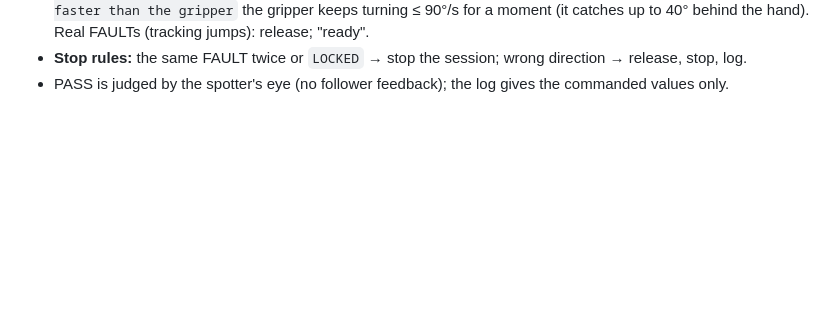
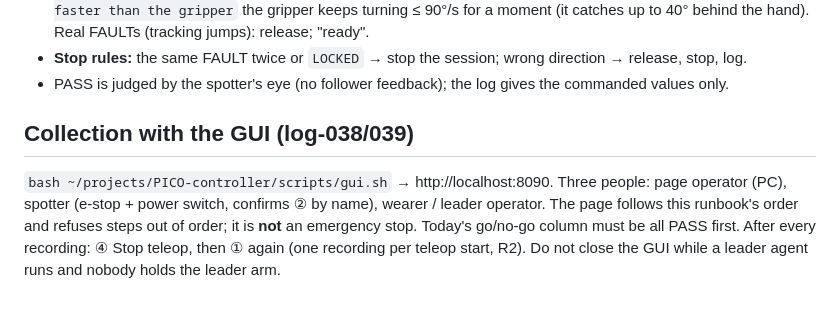
Before and after one commit to Orboh/PICO_controller, a Markdown page: docs/hardware-runbook.md, the part around the change. GitHub-like rendering; blank space fills up the shorter version.

```diff
--- a/docs/hardware-runbook.md
+++ b/docs/hardware-runbook.md
@@ -122,3 +122,10 @@ Before: no leader_agent running (`pgrep -af leader_agent` empty), go/no-go incl.
   (tracking jumps): release; "ready".
 - **Stop rules:** the same FAULT twice or `LOCKED` → stop the session; wrong direction → release, stop, log.
 - PASS is judged by the spotter's eye (no follower feedback); the log gives the commanded values only.
+
+## Collection with the GUI (log-038/039)
+`bash ~/projects/PICO-controller/scripts/gui.sh` → http://localhost:8090. Three people: page operator (PC), spotter
+(e-stop + power switch, confirms ② by name), wearer / leader operator. The page follows this runbook's order and
+refuses steps out of order; it is **not** an emergency stop. Today's go/no-go column must be all PASS first.
+After every recording: ④ Stop teleop, then ① again (one recording per teleop start, R2).
+Do not close the GUI while a leader agent runs and nobody holds the leader arm.
```
Also changed, not shown: README.md (+18 -12 lines), log/log-039.md (added, +36 -0 lines), log/log.md (+1 -0 lines), docs/img/collection-gui.png, 3 other files.
